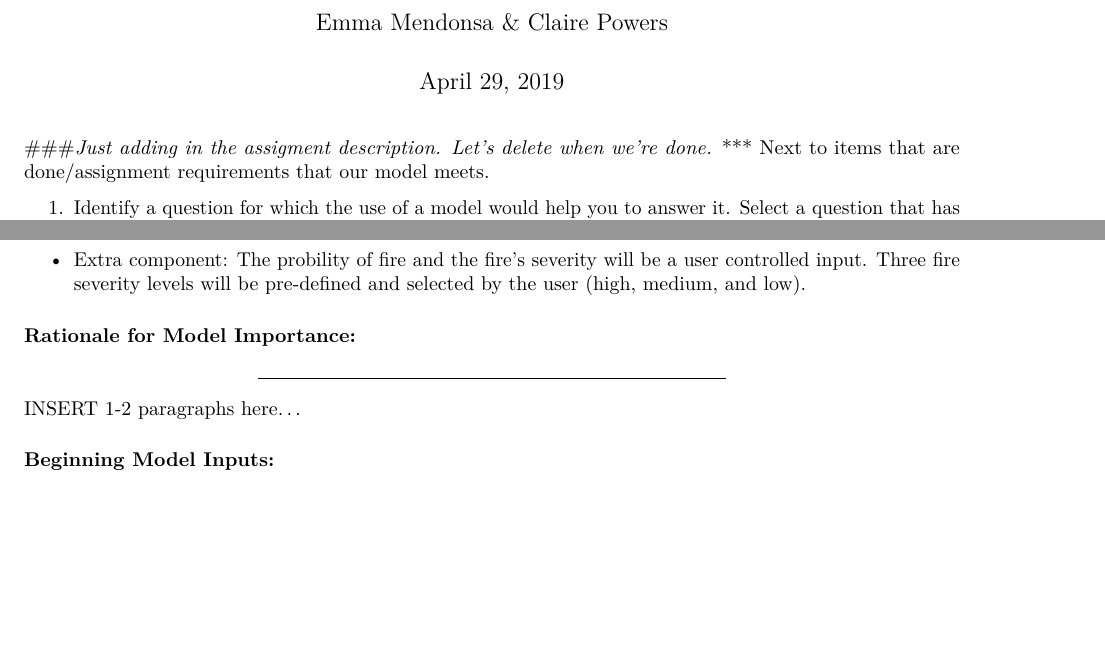
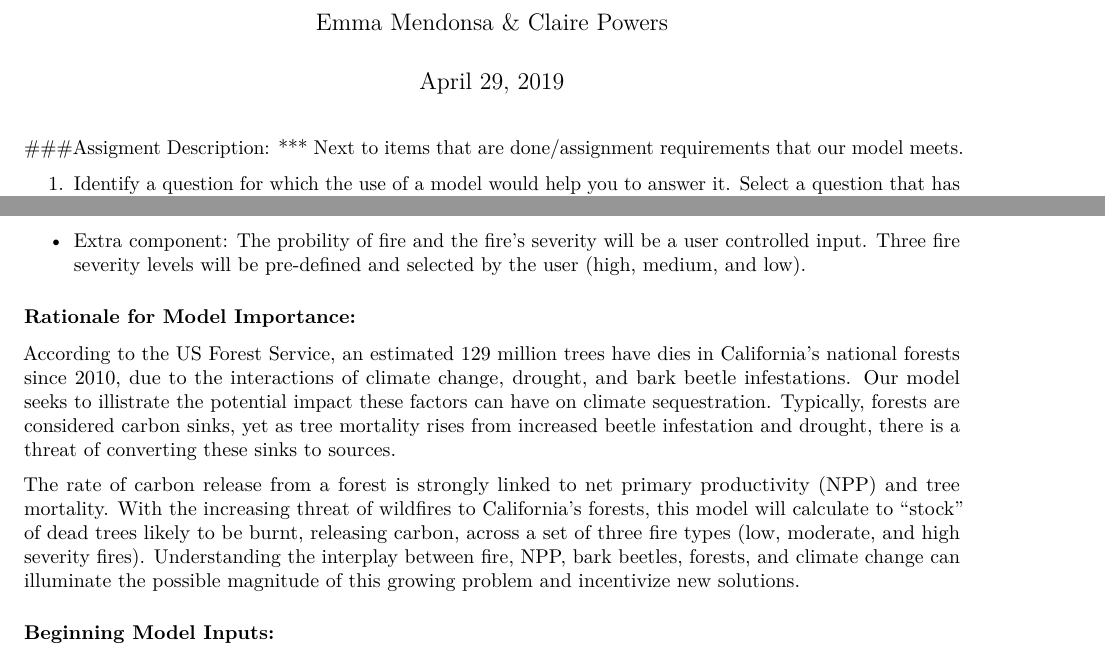
Before and after one commit to emma-mendonsa/ESM232_FinalProject, an R Markdown document (Rmarkdown/FP_Assignment1.Rmd): two parts of pages 1 and 2 of 4, joined at a grey line, cut so that both start at the same text, the shorter picture padded with empty space. Rendered offline with R 4.5, knitr and Pandoc, then LaTeX, with nearby package versions.

Commit message:
Added the rationale paragraphs

````diff
--- a/Rmarkdown/FP_Assignment1.Rmd
+++ b/Rmarkdown/FP_Assignment1.Rmd
@@ -12,7 +12,7 @@ knitr::opts_chunk$set(echo = TRUE)
 ```
 
 ############################
-###*Just adding in the assigment description. Let's delete when we're done.*
+###Assigment Description:
 *** Next to items that are done/assignment requirements that our model meets.
 
 1. Identify a question for which the use of a model would help you to answer it. Select a question that has the following characteristics. The model should involve at least 3 sub models:
@@ -51,9 +51,9 @@ You will complete a draft version of I and II and submit as an Rmarkdown documen
 - Extra component: The probility of fire and the fire's severity will be a user controlled input. Three fire severity levels will be pre-defined and selected by the user (high, medium, and low).
 
 ### Rationale for Model Importance:
-***
-INSERT 1-2 paragraphs here...
+According to the US Forest Service, an estimated 129 million trees have dies in California's national forests since 2010, due to the interactions of climate change, drought, and bark beetle infestations. Our model seeks to illistrate the potential impact these factors can have on climate sequestration. Typically, forests are considered carbon sinks, yet as tree mortality rises from increased beetle infestation and drought, there is a threat of converting these sinks to sources.
 
+The rate of carbon release from a forest is strongly linked to net primary productivity (NPP) and tree mortality. With the increasing threat of wildfires to California's forests, this model will calculate to "stock" of dead trees likely to be burnt, releasing carbon, across a set of three fire types (low, moderate, and high severity fires). Understanding the interplay between fire, NPP, bark beetles, forests, and climate change can illuminate the possible magnitude of this growing problem and incentivize new solutions.
 
 ### Beginning Model Inputs:
 
````
